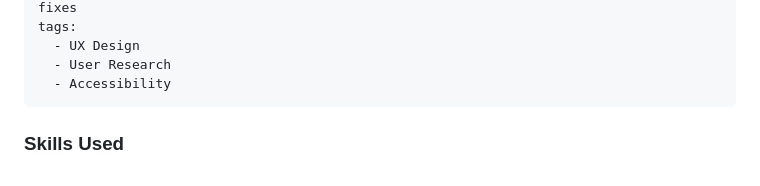
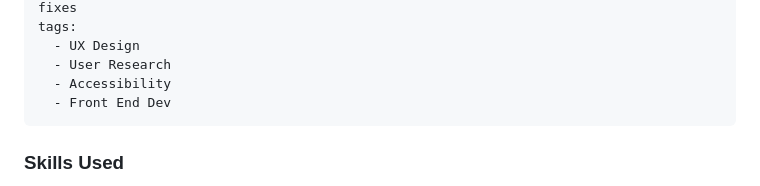
Before and after one commit to Hakata-jpn/portfolio-site2, a Markdown page: projects/2project.md, the part around the change. GitHub-like rendering.

```diff
--- a/projects/2project.md
+++ b/projects/2project.md
@@ -8,6 +8,7 @@ tags:
   - UX Design
   - User Research
   - Accessibility
+  - Front End Dev
 ---
 
 ### Skills Used
```
Also changed, not shown: projects/8project.md (added, +81 -0 lines), static/img/ssg-screenshot.jpg (added), 1 other file.
